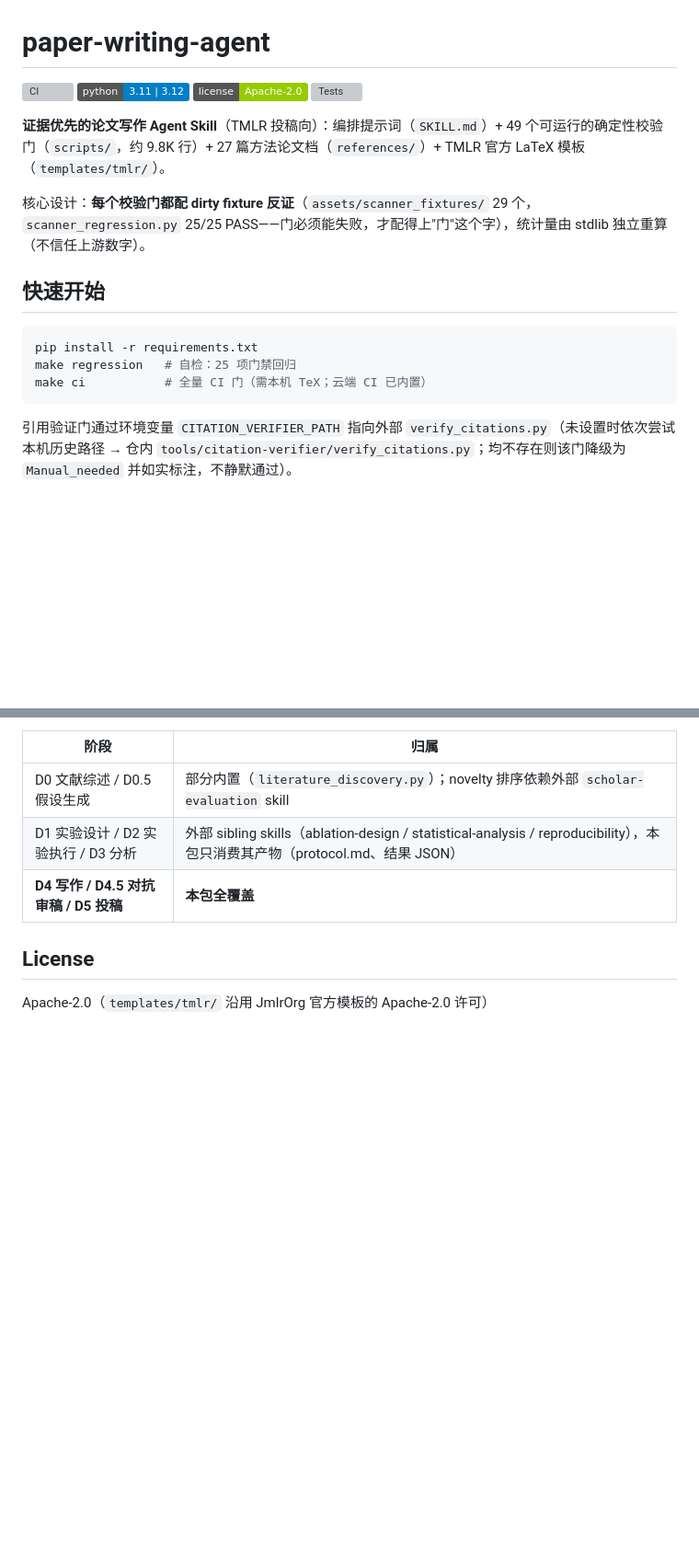
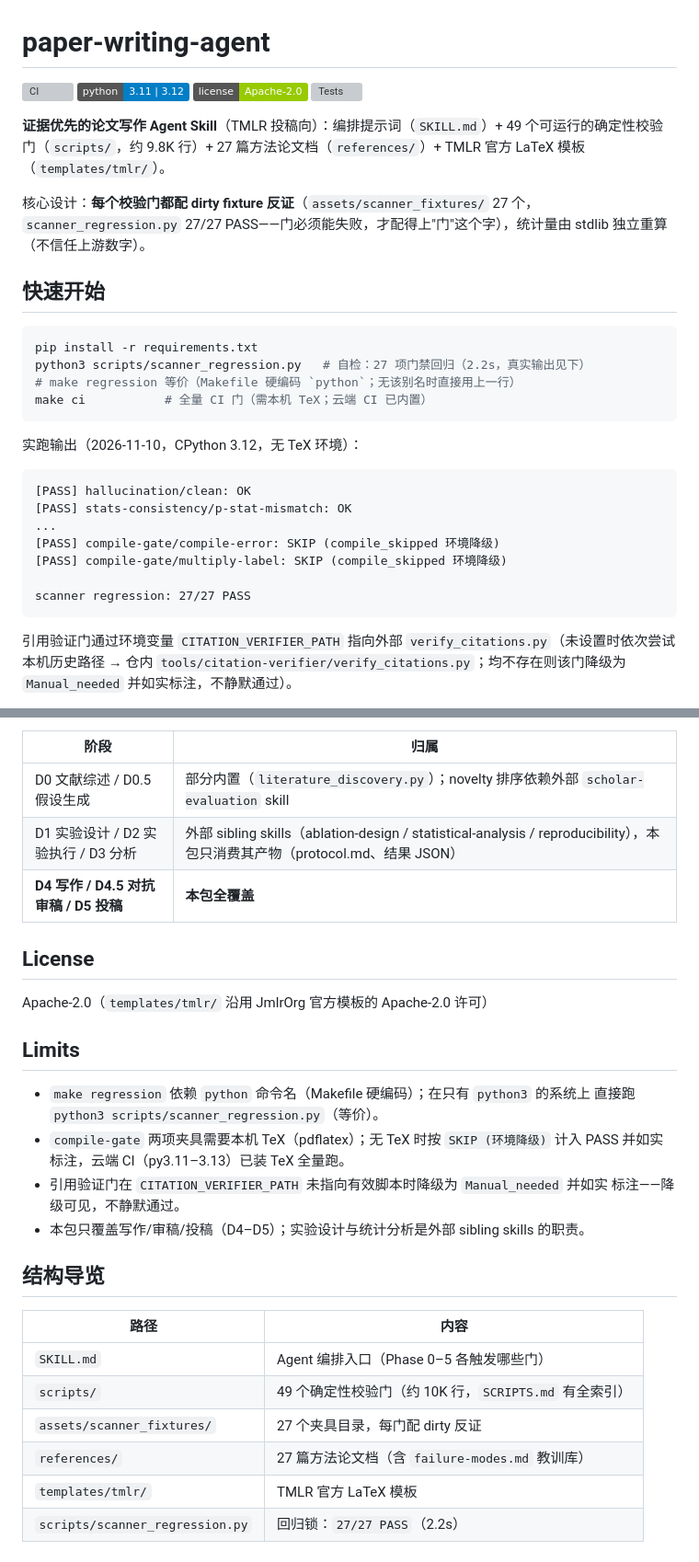
Before and after one commit to aidless/paper-writing-agent, a Markdown page: README.md, 2 parts joined by grey strips. Shown at 92% size. Rendered like a GitHub page; badges without logos; blank space fills up the shorter version; grey boxes are pictures that could not be loaded.

Commit message:
docs: reach flagship anchor — 2026-11-09 audit pass 2

````diff
--- a/README.md
+++ b/README.md
@@ -7,14 +7,27 @@
 
 **证据优先的论文写作 Agent Skill**（TMLR 投稿向）：编排提示词（`SKILL.md`）+ 49 个可运行的确定性校验门（`scripts/`，约 9.8K 行）+ 27 篇方法论文档（`references/`）+ TMLR 官方 LaTeX 模板（`templates/tmlr/`）。
 
-核心设计：**每个校验门都配 dirty fixture 反证**（`assets/scanner_fixtures/` 29 个，`scanner_regression.py` 25/25 PASS——门必须能失败，才配得上"门"这个字），统计量由 stdlib 独立重算（不信任上游数字）。
+核心设计：**每个校验门都配 dirty fixture 反证**（`assets/scanner_fixtures/` 27 个，`scanner_regression.py` 27/27 PASS——门必须能失败，才配得上"门"这个字），统计量由 stdlib 独立重算（不信任上游数字）。
 
 ## 快速开始
 
 ```bash
 pip install -r requirements.txt
-make regression   # 自检：25 项门禁回归
+python3 scripts/scanner_regression.py   # 自检：27 项门禁回归（2.2s，真实输出见下）
+# make regression 等价（Makefile 硬编码 `python`；无该别名时直接用上一行）
 make ci           # 全量 CI 门（需本机 TeX；云端 CI 已内置）
+```
+
+实跑输出（2026-11-10，CPython 3.12，无 TeX 环境）：
+
+```text
+[PASS] hallucination/clean: OK
+[PASS] stats-consistency/p-stat-mismatch: OK
+...
+[PASS] compile-gate/compile-error: SKIP (compile_skipped 环境降级)
+[PASS] compile-gate/multiply-label: SKIP (compile_skipped 环境降级)
+
+scanner regression: 27/27 PASS
 ```
 
 引用验证门通过环境变量 `CITATION_VERIFIER_PATH` 指向外部 `verify_citations.py`（未设置时依次尝试本机历史路径 → 仓内 `tools/citation-verifier/verify_citations.py`；均不存在则该门降级为 `Manual_needed` 并如实标注，不静默通过）。
@@ -53,3 +66,24 @@ Phase 5   Submission compliance 匿名化 + G1-G11 门 + 哈希对账出包
 ## License
 
 Apache-2.0（`templates/tmlr/` 沿用 JmlrOrg 官方模板的 Apache-2.0 许可）
+
+## Limits
+
+- `make regression` 依赖 `python` 命令名（Makefile 硬编码）；在只有 `python3` 的系统上
+  直接跑 `python3 scripts/scanner_regression.py`（等价）。
+- `compile-gate` 两项夹具需要本机 TeX（pdflatex）；无 TeX 时按 `SKIP (环境降级)` 计入
+  PASS 并如实标注，云端 CI（py3.11–3.13）已装 TeX 全量跑。
+- 引用验证门在 `CITATION_VERIFIER_PATH` 未指向有效脚本时降级为 `Manual_needed` 并如实
+  标注——降级可见，不静默通过。
+- 本包只覆盖写作/审稿/投稿（D4–D5）；实验设计与统计分析是外部 sibling skills 的职责。
+
+## 结构导览
+
+| 路径 | 内容 |
+|------|------|
+| `SKILL.md` | Agent 编排入口（Phase 0–5 各触发哪些门） |
+| `scripts/` | 49 个确定性校验门（约 10K 行，`SCRIPTS.md` 有全索引） |
+| `assets/scanner_fixtures/` | 27 个夹具目录，每门配 dirty 反证 |
+| `references/` | 27 篇方法论文档（含 `failure-modes.md` 教训库） |
+| `templates/tmlr/` | TMLR 官方 LaTeX 模板 |
+| `scripts/scanner_regression.py` | 回归锁：`27/27 PASS`（2.2s） |
````
Also changed, not shown: other parts of README.md (+1 -1 lines).
